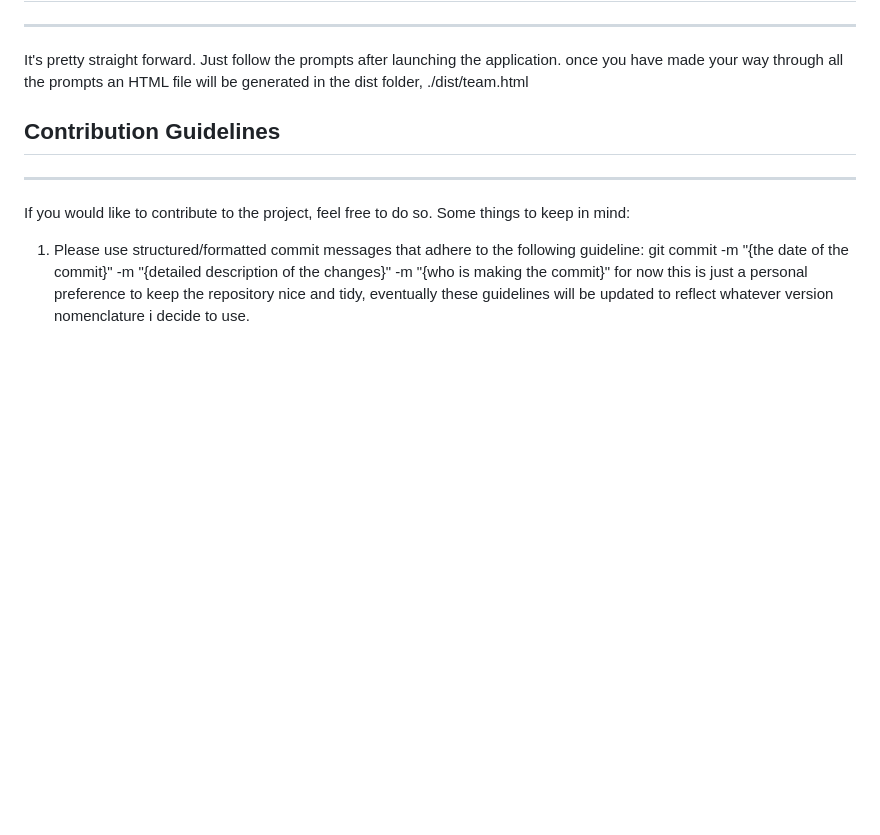
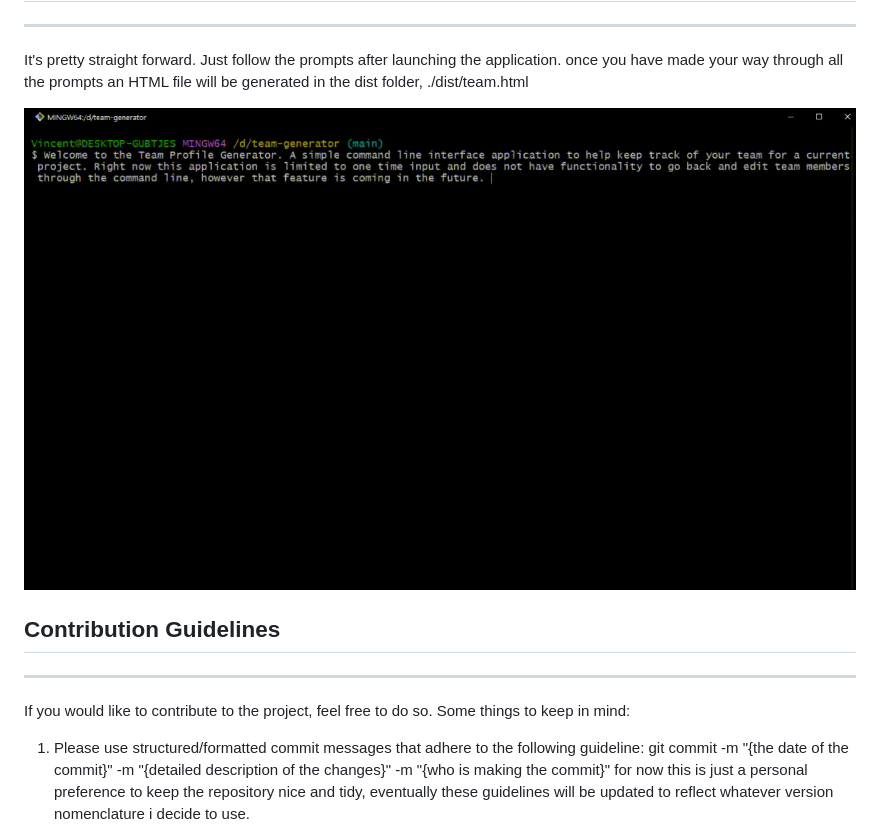
Before and after one commit to cobalt88/team-generator, a Markdown page: README.md, the part around the change. GitHub-like rendering; pictures changed too: dist/teamGeneratorGif.gif (added); blank space fills up the shorter version.

```diff
--- a/README.md
+++ b/README.md
@@ -30,6 +30,8 @@
 
  It's pretty straight forward. Just follow the prompts after launching the application.
  once you have made your way through all the prompts an HTML file will be generated in the dist folder, ./dist/team.html
+
+ ![Alt Text](./dist/teamGeneratorGif.gif)
 
 
 
```
Also changed, not shown: 1 other file.
